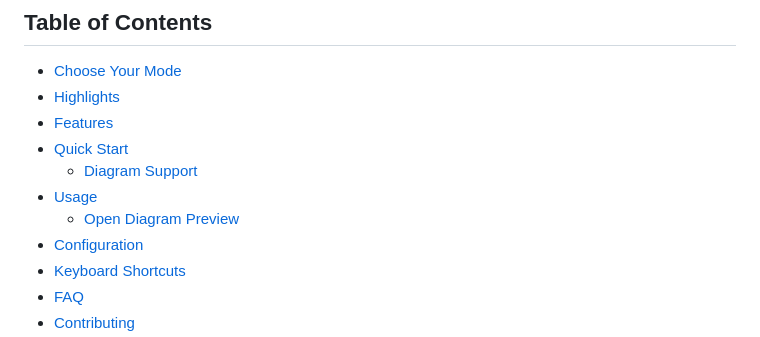
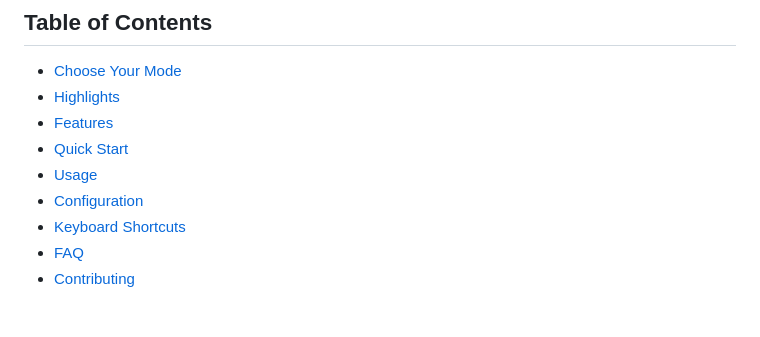
Before and after one commit to yss-tazawa/plantuml-markdown-preview, a Markdown page: README.md, the part around the change. Drawn GitHub-style; blank space fills up the shorter version.

Commit message:
docs: simplify Table of Contents to top-level headings only

```diff
--- a/README.md
+++ b/README.md
@@ -55,9 +55,7 @@ Switch between modes anytime with a single setting — no migration, no restart.
 - [Highlights](#highlights)
 - [Features](#features)
 - [Quick Start](#quick-start)
-  - [Diagram Support](#diagram-support)
 - [Usage](#usage)
-  - [Open Diagram Preview](#open-diagram-preview)
 - [Configuration](#configuration)
 - [Keyboard Shortcuts](#keyboard-shortcuts)
 - [FAQ](#faq)
```
